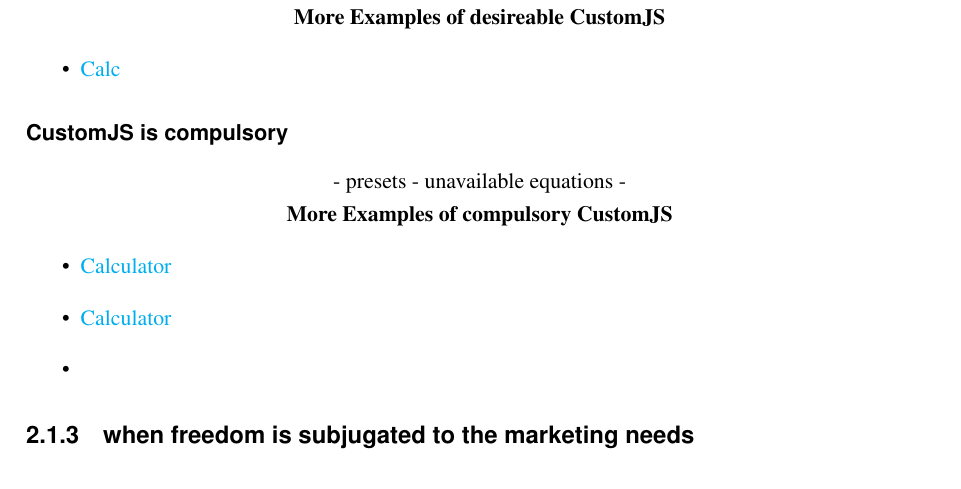
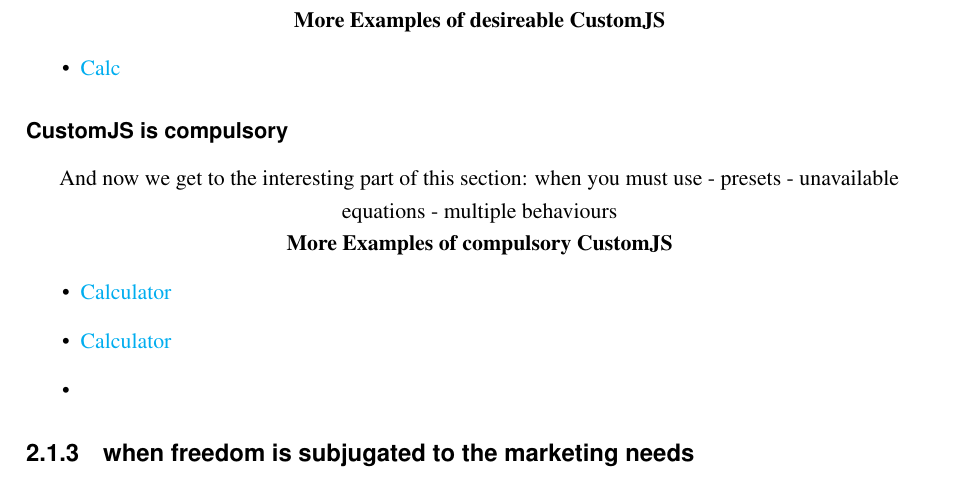
Before and after one commit to AlGepe/OmniSnippets_JS, a LaTeX book (Documentation/main.tex, which reads Documentation/doYouNeed.tex): part of page 9 of 21, cut so that both start at the same text. Compiled offline with LaTeX, dvips and Ghostscript.

Commit message:
going to climathon

```diff
--- a/Documentation/doYouNeed.tex
+++ b/Documentation/doYouNeed.tex
@@ -53,9 +53,11 @@ This is by far the simplest example of customJS usage, but exemplifies very well
 \subsubsection{CustomJS is compulsory}
 \label{subsub:compulsory}
 
+And now we get to the interesting part of this section: when you must use
 - presets
 - unavailable equations
--
+- multiple behaviours
+
 
 \textbf{More Examples of compulsory CustomJS}
 \begin{itemize}
```
